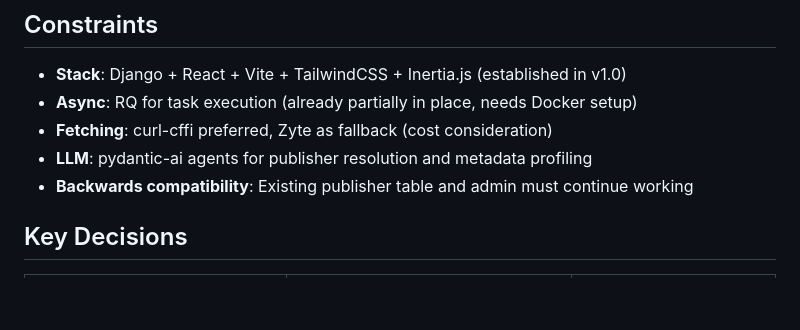
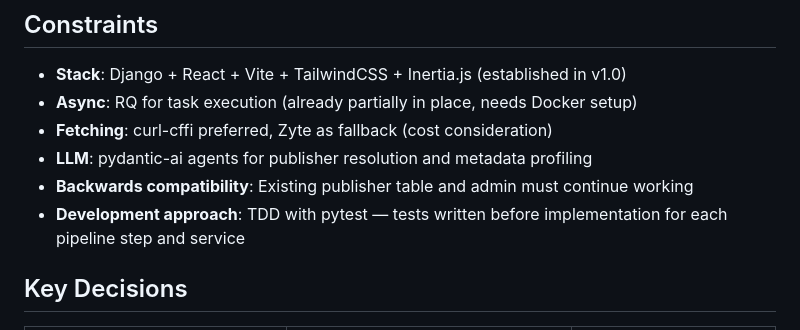
Before and after one commit to mattdennewitz/itsascout, a Markdown page: .planning/PROJECT.md, the part around the change. Drawn GitHub-style; blank space fills up the shorter version.

```diff
--- a/.planning/PROJECT.md
+++ b/.planning/PROJECT.md
@@ -102,6 +102,7 @@ Paste a URL, get a comprehensive scraping report card — what's allowed, what's
 - **Fetching**: curl-cffi preferred, Zyte as fallback (cost consideration)
 - **LLM**: pydantic-ai agents for publisher resolution and metadata profiling
 - **Backwards compatibility**: Existing publisher table and admin must continue working
+- **Development approach**: TDD with pytest — tests written before implementation for each pipeline step and service
 
 ## Key Decisions
 
```
Also changed, not shown: .planning/REQUIREMENTS.md (added, +145 -0 lines).
